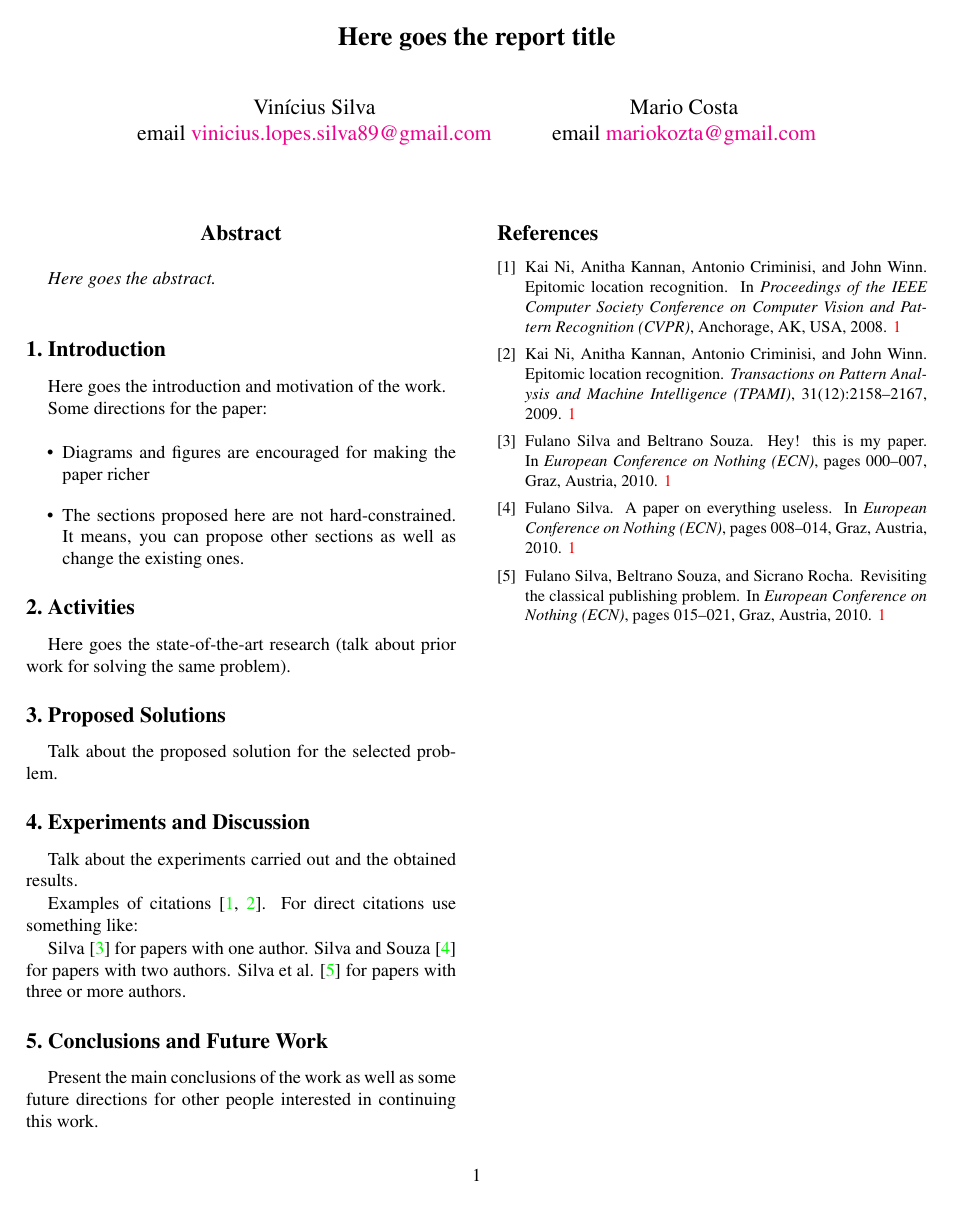
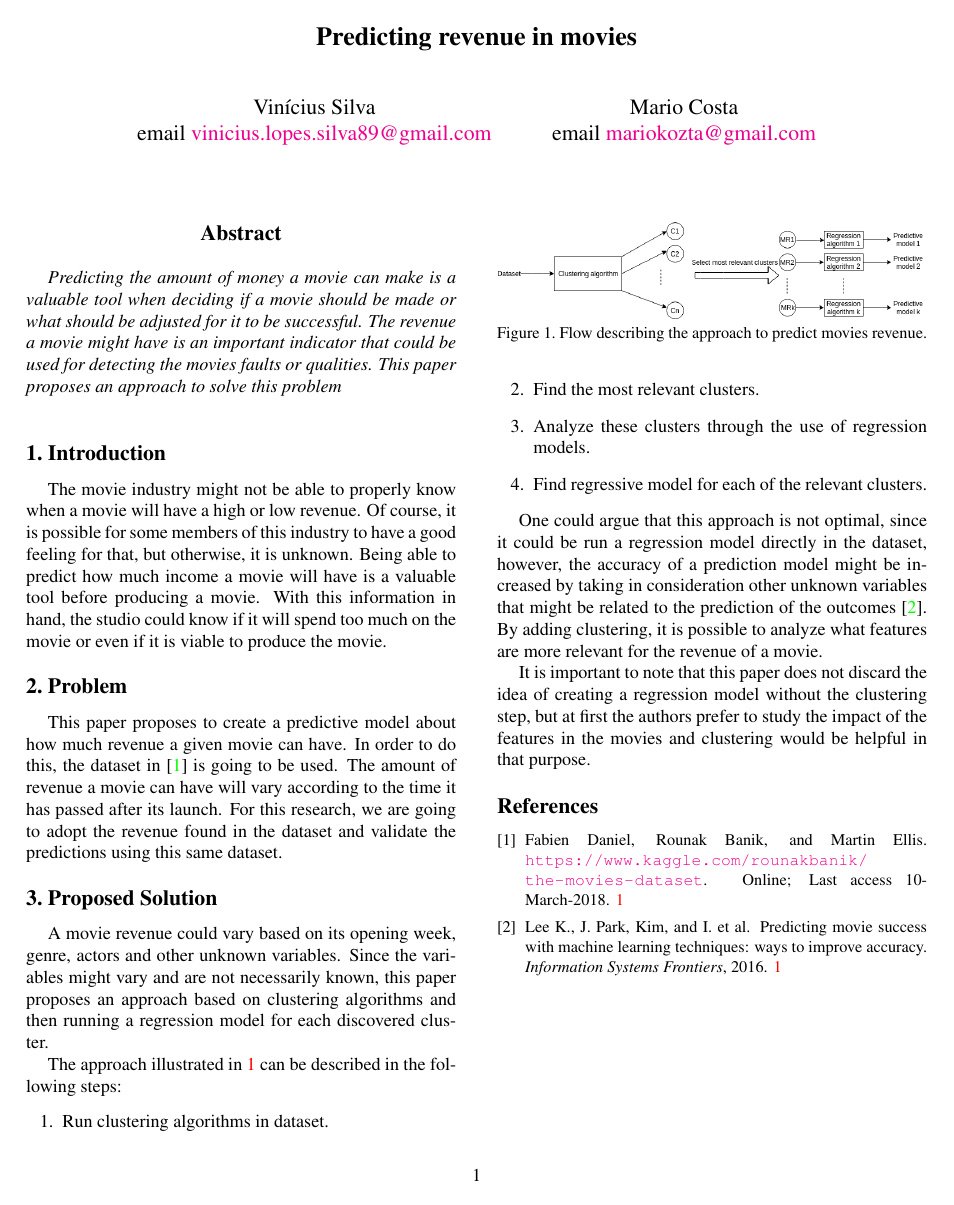
Before and after one commit to lsvinicius/MO444A, a LaTeX paper (main.tex, which reads refs.bib): the whole page. Compiled offline with pdfLaTeX.

Commit message:
Finished first version of article

```diff
--- a/main.tex
+++ b/main.tex
@@ -2,7 +2,6 @@
 \documentclass[10pt,twocolumn,letterpaper]{article}
 \usepackage[ansinew]{inputenc}
 \usepackage[portuges,brazil,english]{babel}
-\usepackage[T1]{fontenc}
 \usepackage{model}
 \usepackage{times}
 \usepackage{epsfig}
@@ -24,8 +23,8 @@
 \begin{document}
 
 %%% Title and authors %%%%%%%%%%%%%%%%%%%%%%%%%%%%%%%%%%%%%%%%%%%%%%%%%%%%%%%%%%%%
-\title{Here goes the report title}
-\author{Vin\'{i}cius Silva \\ email         \href{mailto:vinicius.lopes.silva89@gmail.com}{vinicius.lopes.silva89@gmail.com}
+\title{Predicting revenue in movies}
+\author{Vin\'{i}cius Silva \\ email         \href{vinicius.lopes.silva89@gmail.com}{vinicius.lopes.silva89@gmail.com}
 \\ \and
 Mario Costa \\ email \href{mariokozta@gmail.com}{mariokozta@gmail.com}
 }
@@ -33,42 +32,38 @@ Mario Costa \\ email \href{mariokozta@gmail.com}{mariokozta@gmail.com}
 %%% Abstract %%%%%%%%%%%%%%%%%%%%%%%%%%%%%%%%%%%%%%%%%%%%%%%%%%%%%%%%%%%%%%%%%%%%%
 \maketitle
 \begin{abstract}
-Here goes the abstract.
+Predicting the amount of money a movie can make is a valuable tool when deciding if a movie should be made or what should be adjusted for it to be successful. The revenue a movie might have is an important indicator that could be used for detecting the movies faults or qualities. This paper proposes an approach to solve this problem
 \end{abstract}
 
 %%% Introduction %%%%%%%%%%%%%%%%%%%%%%%%%%%%%%%%%%%%%%%%%%%%%%%%%%%%%%%%%%%%%%%%%
 \section{Introduction}
-Here goes the introduction and motivation of the work.
-
-Some directions for the paper:
-
-\begin{itemize}
-	\item Diagrams and figures are encouraged for making the paper richer
-	\item The sections proposed here are not hard-constrained. It means, you
-	can propose other sections as well as change the existing ones.
-\end{itemize}
+The movie industry might not be able to properly know when a movie will have a high or low revenue. Of course, it is possible for some members of this industry to have a good feeling for that, but otherwise, it is unknown. Being able to predict how much income a movie will have is a valuable tool before producing a movie. With this information in hand, the studio could know if it will spend too much on the movie or even if it is viable to produce the movie.
 
 %%% Add section %%%%%%%%%%%%%%%%%%%%%%%%%%%%%%%%%%%%%%%%%%%%%%%%%%%%%%%%%%%%%%%%%%
-\section{Activities}
-Here goes the state-of-the-art research (talk about prior work for solving the same problem).
+\section{Problem}
+This paper proposes to create a predictive model about how much revenue a given movie can have. In order to do this, the dataset in \cite{dataset} is going to be used. The amount of revenue a movie can have will vary according to the time it has passed after its launch. For this research, we are going to adopt the revenue found in the dataset and validate the predictions using this same dataset.
 
 %%% Add section %%%%%%%%%%%%%%%%%%%%%%%%%%%%%%%%%%%%%%%%%%%%%%%%%%%%%%%%%%%%%%%%%%
-\section{Proposed Solutions}
-Talk about the proposed solution for the selected problem.
+\section{Proposed Solution}
+A movie revenue could vary based on its opening week, genre, actors and other unknown variables. Since the variables might vary and are not necessarily known, this paper proposes an approach based on clustering algorithms and then running a regression model for each discovered cluster.
 
-%%% Add section %%%%%%%%%%%%%%%%%%%%%%%%%%%%%%%%%%%%%%%%%%%%%%%%%%%%%%%%%%%%%%%%%%
-\section{Experiments and Discussion}
-Talk about the experiments carried out and the obtained results.
+\begin{figure}[h!]
+ \includegraphics[width=0.99\columnwidth]{pics/methodology.png}
+ \caption{Flow describing the approach to predict movies revenue.\label{fig:methodology}}
+\end{figure}
 
-Examples of citations~\cite{Ni_2008, Ni_2009}. For direct citations use something like:
+The approach illustrated in \ref{fig:methodology} can be described in the following steps:
+\begin{enumerate}
+  \item Run clustering algorithms in dataset.
+  \item Find the most relevant clusters.
+  \item Analyze these clusters through the use of regression models.
+  \item Find regressive model for each of the relevant clusters.
+\end{enumerate}
 
-\CITEONE{Silva}{Silva_2010} for papers with one author.
-\CITETWO{Silva}{Souza}{Silva_2010b} for papers with two authors.
-\CITEN{Silva}{Silva_2010c} for papers with three or more authors.
+One could argue that this approach is not optimal, since it could be run a regression model directly in the dataset, however, the accuracy of a prediction model might be increased by taking in consideration other unknown variables that might be related to the prediction of the outcomes \cite{Inf_Front}. By adding clustering, it is possible to analyze what features are more relevant for the revenue of a movie.
 
-%%% Add section %%%%%%%%%%%%%%%%%%%%%%%%%%%%%%%%%%%%%%%%%%%%%%%%%%%%%%%%%%%%%%%%%%
-\section{Conclusions and Future Work}
-Present the main conclusions of the work as well as some future directions for other people interested in continuing this work.
+It is important to note that this paper does not discard the idea of creating a regression model without the clustering step, but at first the authors prefer to study the impact of the features in the movies and clustering would be helpful in that purpose.
+
 
 %%% References %%%%%%%%%%%%%%%%%%%%%%%%%%%%%%%%%%%%%%%%%%%%%%%%%%%%%%%%%%%%%%%%%%%
 {\small
--- a/refs.bib
+++ b/refs.bib
@@ -25,2 +14,0 @@
- pages = {000--007},
- address = {Graz, Austria}
@@ -34 +14,0 @@
- pages = {008--014},
@@ -43,3 +14,0 @@
- pages = {015--021},
- address = {Graz, Austria}
-}
```
Also changed, not shown: pics/methodology.png (added), refs.bib (47 more changed lines), 1 other file.
